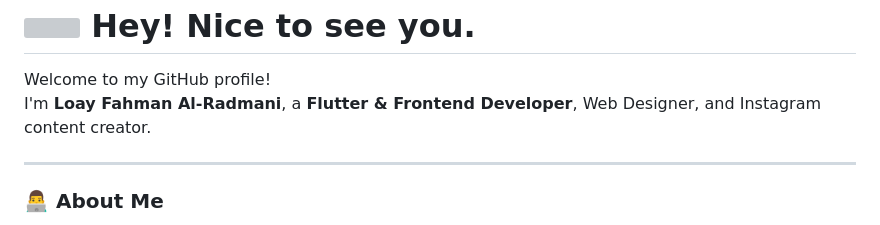
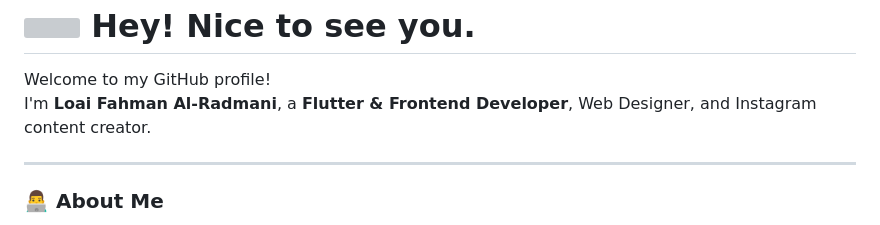
Before and after one commit to loa8r/login-register-ui, a Markdown page: README.md, the part around one of its changes. Drawn GitHub-style; grey boxes are pictures that could not be loaded.

Commit message:
Revise README for improved clarity and presentation
Updated README.md to enhance personal introduction and skills section.

```diff
--- a/README.md
+++ b/README.md
@@ -5,7 +6,7 @@
 
 <p>
   Welcome to my GitHub profile! <br/>
-  I'm <b>Loay Fahman Al-Radmani</b>, a <b>Flutter & Frontend Developer</b>, Web Designer, and Instagram content creator.
+  I'm <b>Loai Fahman Al-Radmani</b>, a <b>Flutter & Frontend Developer</b>, Web Designer, and Instagram content creator.
 </p>
 
 <hr/>
```
Also changed, not shown: other parts of README.md (+17 -28 lines).
